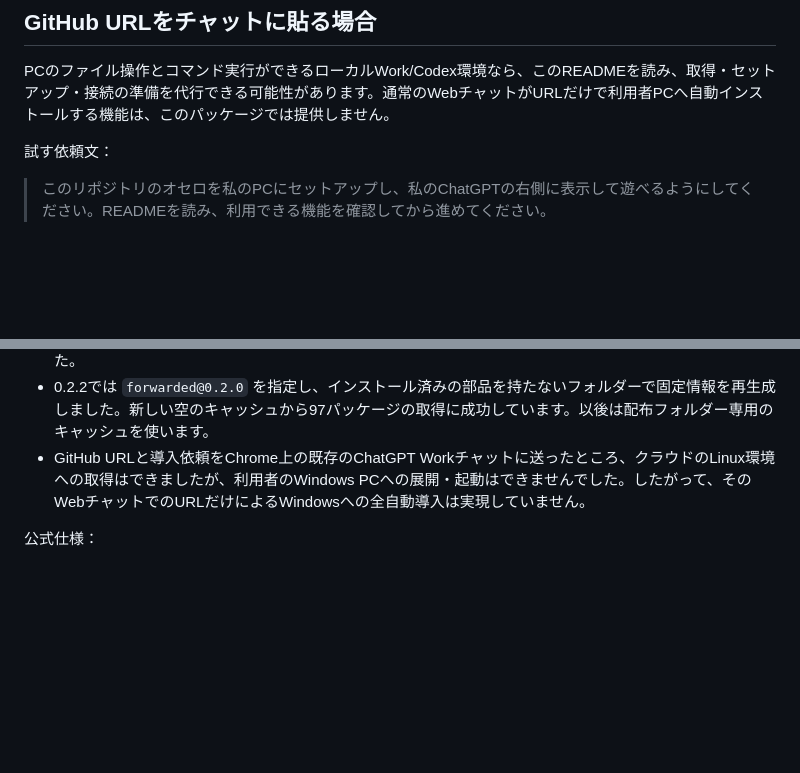
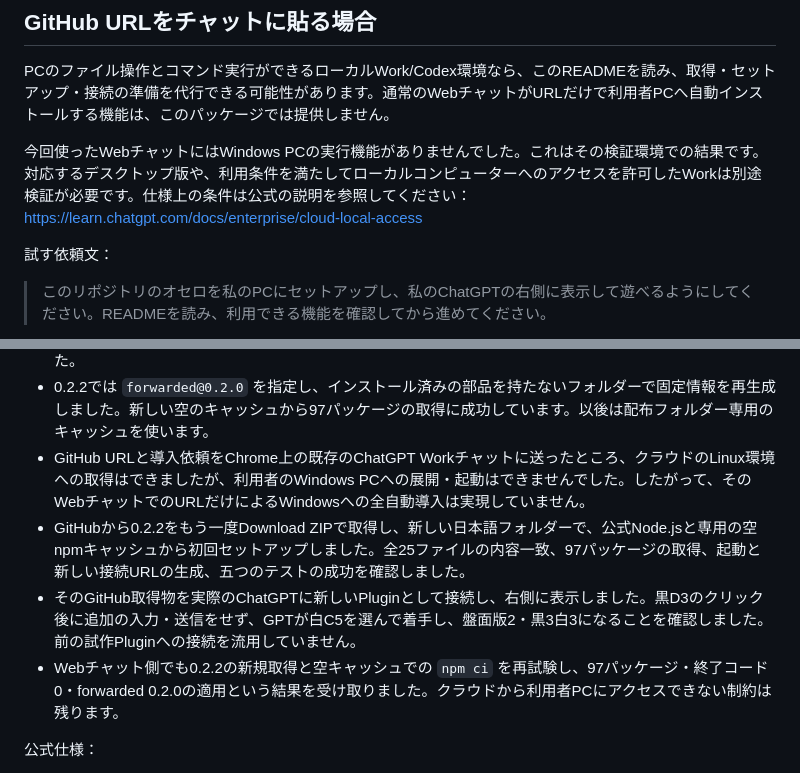
Before and after one commit to tianzhongshenshu382-a11y/gpt-reversi-local, a Markdown page: README.md, 2 parts joined by grey strips. GitHub-like rendering; blank space fills up the shorter version.

Commit message:
Fix first-install distribution: README.md

```diff
--- a/README.md
+++ b/README.md
@@ -34,6 +34,8 @@ GitHub の **Code → Download ZIP** で取得して展開します。Windows x6
 ## GitHub URLをチャットに貼る場合
 
 PCのファイル操作とコマンド実行ができるローカルWork/Codex環境なら、このREADMEを読み、取得・セットアップ・接続の準備を代行できる可能性があります。通常のWebチャットがURLだけで利用者PCへ自動インストールする機能は、このパッケージでは提供しません。
+
+今回使ったWebチャットにはWindows PCの実行機能がありませんでした。これはその検証環境での結果です。対応するデスクトップ版や、利用条件を満たしてローカルコンピューターへのアクセスを許可したWorkは別途検証が必要です。仕様上の条件は公式の説明を参照してください： https://learn.chatgpt.com/docs/enterprise/cloud-local-access
 
 試す依頼文：
 
@@ -74,6 +76,9 @@ PCのファイル操作とコマンド実行ができるローカルWork/Codex
 - 初回導入の追加試験で、0.2.1の固定情報に、公開レジストリから取得できない `forwarded@0.2.1` が残っていたことが分かりました。それ以前の成功は利用者プロファイルのnpmキャッシュの影響を受けていました。
 - 0.2.2では `forwarded@0.2.0` を指定し、インストール済みの部品を持たないフォルダーで固定情報を再生成しました。新しい空のキャッシュから97パッケージの取得に成功しています。以後は配布フォルダー専用のキャッシュを使います。
 - GitHub URLと導入依頼をChrome上の既存のChatGPT Workチャットに送ったところ、クラウドのLinux環境への取得はできましたが、利用者のWindows PCへの展開・起動はできませんでした。したがって、そのWebチャットでのURLだけによるWindowsへの全自動導入は実現していません。
+- GitHubから0.2.2をもう一度Download ZIPで取得し、新しい日本語フォルダーで、公式Node.jsと専用の空npmキャッシュから初回セットアップしました。全25ファイルの内容一致、97パッケージの取得、起動と新しい接続URLの生成、五つのテストの成功を確認しました。
+- そのGitHub取得物を実際のChatGPTに新しいPluginとして接続し、右側に表示しました。黒D3のクリック後に追加の入力・送信をせず、GPTが白C5を選んで着手し、盤面版2・黒3白3になることを確認しました。前の試作Pluginへの接続を流用していません。
+- Webチャット側でも0.2.2の新規取得と空キャッシュでの `npm ci` を再試験し、97パッケージ・終了コード0・forwarded 0.2.0の適用という結果を受け取りました。クラウドから利用者PCにアクセスできない制約は残ります。
 
 公式仕様：
 - https://developers.openai.com/plugins/build/plugins
```
